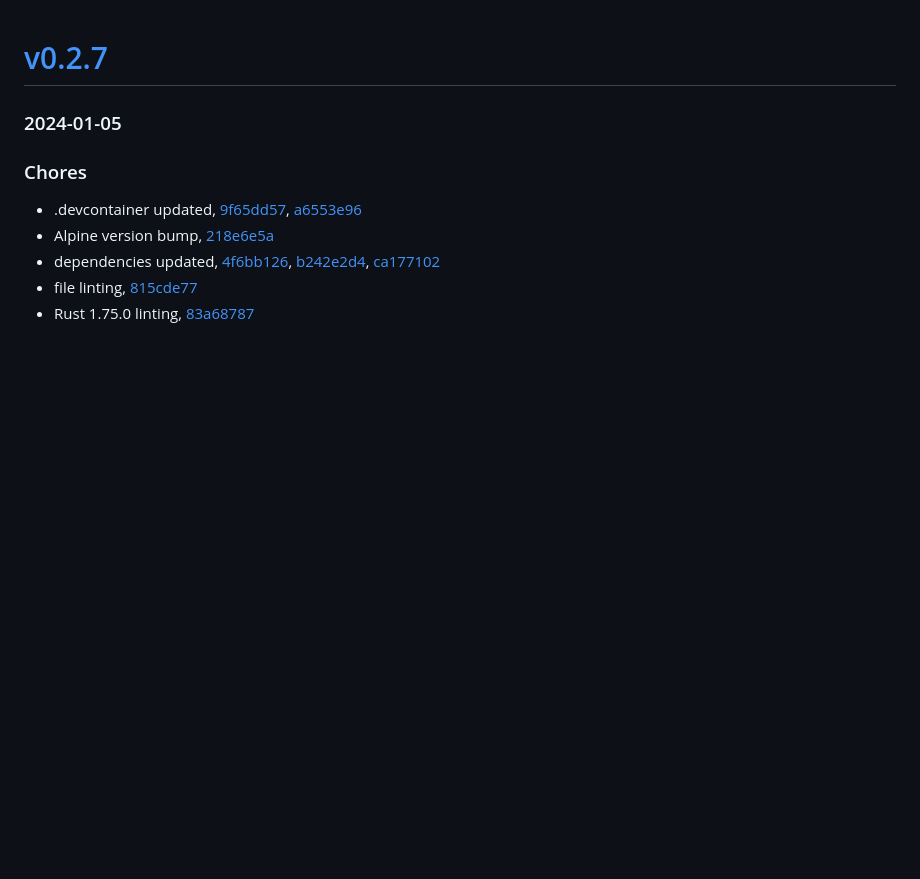
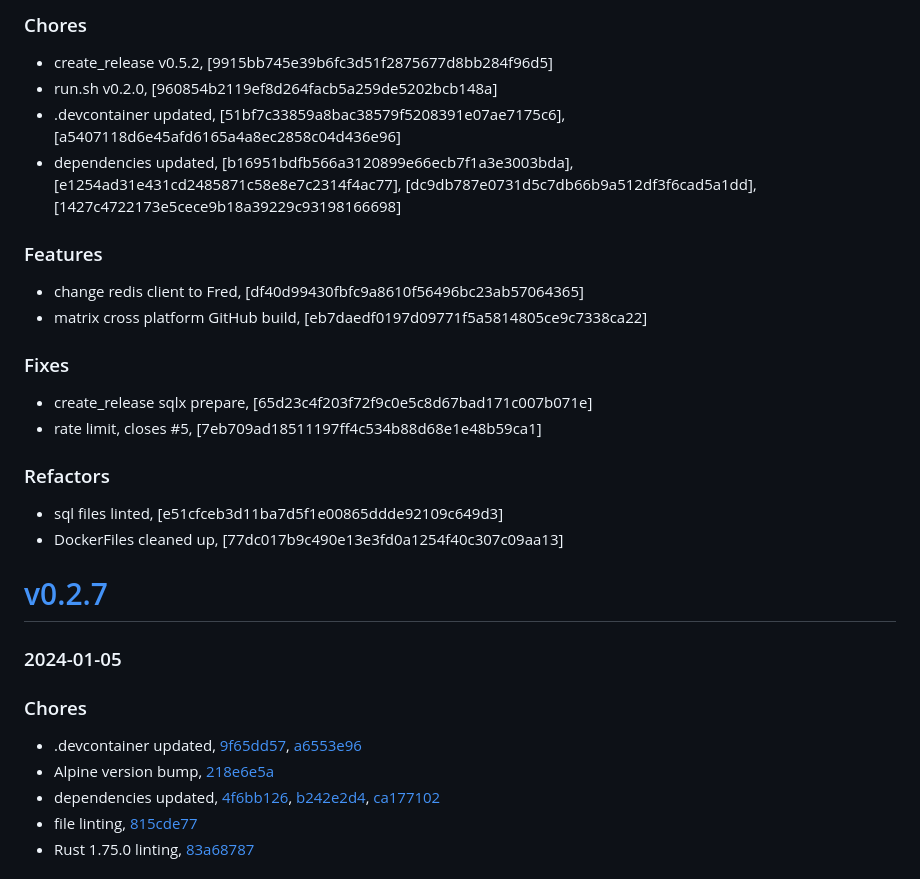
Before and after one commit to mrjackwills/adsbdb, a Markdown page: CHANGELOG.md, the part around the change. GitHub-like rendering; blank space fills up the shorter version.

Commit message:
docs: changelog

```diff
--- a/CHANGELOG.md
+++ b/CHANGELOG.md
@@ -1,3 +1,21 @@
+### Chores
++ create_release v0.5.2, [9915bb745e39b6fc3d51f2875677d8bb284f96d5]
++ run.sh v0.2.0, [960854b2119ef8d264facb5a259de5202bcb148a]
++ .devcontainer updated, [51bf7c33859a8bac38579f5208391e07ae7175c6], [a5407118d6e45afd6165a4a8ec2858c04d436e96]
++ dependencies updated, [b16951bdfb566a3120899e66ecb7f1a3e3003bda], [e1254ad31e431cd2485871c58e8e7c2314f4ac77], [dc9db787e0731d5c7db66b9a512df3f6cad5a1dd], [1427c4722173e5cece9b18a39229c93198166698]
+
+### Features
++ change redis client to Fred, [df40d99430fbfc9a8610f56496bc23ab57064365]
++ matrix cross platform GitHub build, [eb7daedf0197d09771f5a5814805ce9c7338ca22]
+
+### Fixes
++ create_release sqlx prepare, [65d23c4f203f72f9c0e5c8d67bad171c007b071e]
++ rate limit, closes #5, [7eb709ad18511197ff4c534b88d68e1e48b59ca1]
+
+### Refactors
++ sql files linted, [e51cfceb3d11ba7d5f1e00865ddde92109c649d3]
++ DockerFiles cleaned up, [77dc017b9c490e13e3fd0a1254f40c307c09aa13]
+
 # <a href='https://github.com/mrjackwills/adsbdb/releases/tag/v0.2.7'>v0.2.7</a>
 ### 2024-01-05
 
```
